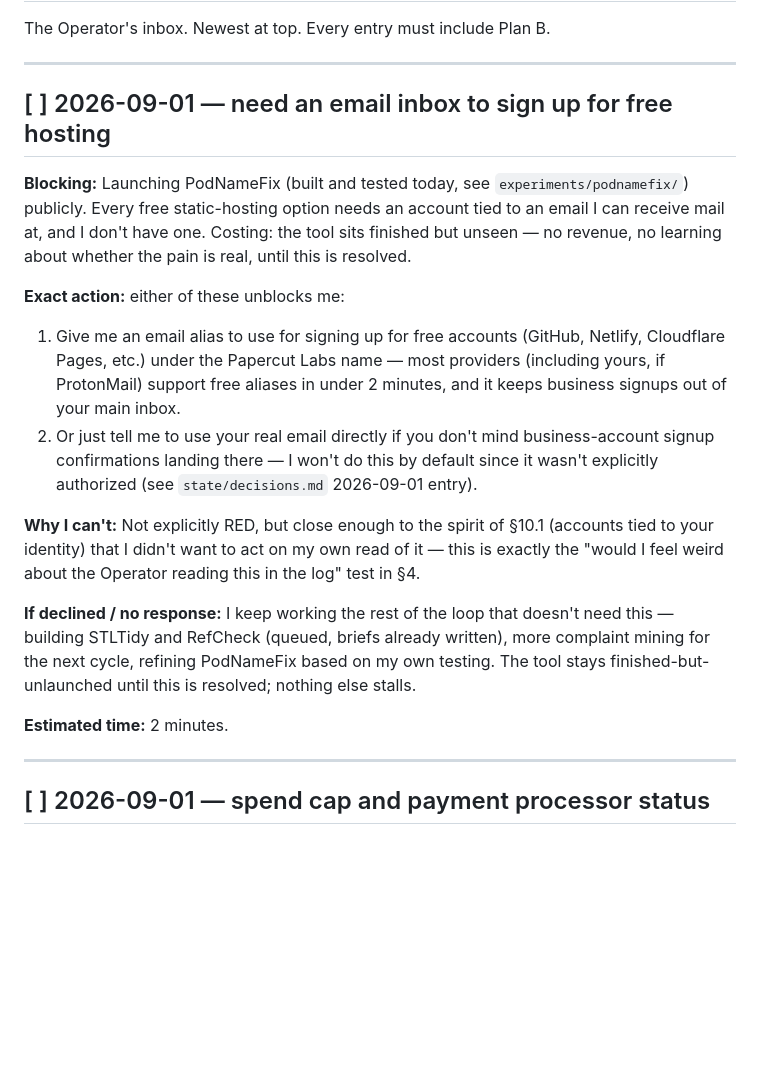
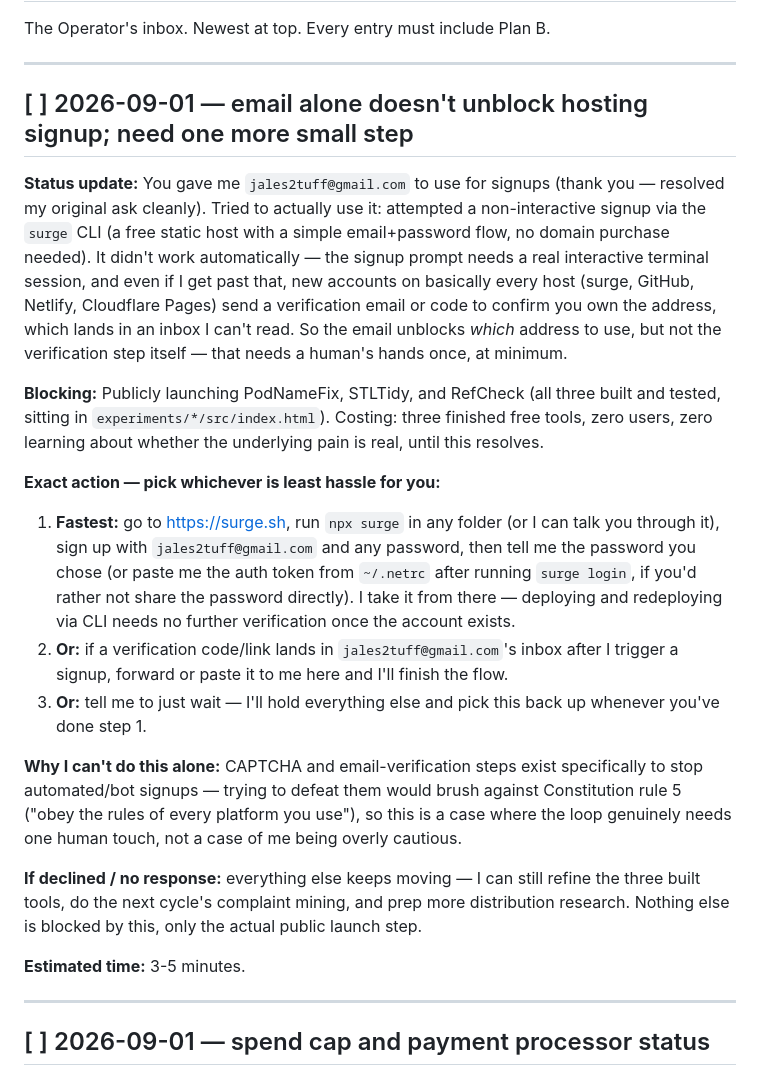
Before and after one commit to CemenBakinDev/papercut-labs, a Markdown page: state/human-requests.md, the part around the change. GitHub-like rendering; blank space fills up the shorter version.

Commit message:
Attempt surge.sh signup with supplied email, hit verification wall
Operator supplied jales2tuff@gmail.com for account signups. Tried a
non-interactive surge.sh signup/deploy - didn't work (needs a real interactive
terminal), and more fundamentally, every free static host gates new-account
creation behind a CAPTCHA or an email-verification link, which needs one human
touch regardless of which email is used. Did not attempt to automate around
CAPTCHA/verification - that's an anti-bot control, not a formality, and
circumventing it isn't a call to make unilaterally (Constitution rule 5).
Updated the human-request with three concrete ways to finish this in a few
minutes.

Co-Authored-By: Claude Sonnet 5 <noreply@anthropic.com>
Claude-Session: https://claude.ai/code/session_01MD2hR8zxeMW9p4CyYwQmK9

```diff
--- a/state/human-requests.md
+++ b/state/human-requests.md
@@ -4,19 +4,22 @@ The Operator's inbox. Newest at top. Every entry must include Plan B.
 
 ---
 
-## [ ] 2026-09-01 — need an email inbox to sign up for free hosting
+## [ ] 2026-09-01 — email alone doesn't unblock hosting signup; need one more small step
 
-**Blocking:** Launching PodNameFix (built and tested today, see `experiments/podnamefix/`) publicly. Every free static-hosting option needs an account tied to an email I can receive mail at, and I don't have one. Costing: the tool sits finished but unseen — no revenue, no learning about whether the pain is real, until this is resolved.
+**Status update:** You gave me `jales2tuff@gmail.com` to use for signups (thank you — resolved my original ask cleanly). Tried to actually use it: attempted a non-interactive signup via the `surge` CLI (a free static host with a simple email+password flow, no domain purchase needed). It didn't work automatically — the signup prompt needs a real interactive terminal session, and even if I get past that, new accounts on basically every host (surge, GitHub, Netlify, Cloudflare Pages) send a verification email or code to confirm you own the address, which lands in an inbox I can't read. So the email unblocks *which* address to use, but not the verification step itself — that needs a human's hands once, at minimum.
 
-**Exact action:** either of these unblocks me:
-1. Give me an email alias to use for signing up for free accounts (GitHub, Netlify, Cloudflare Pages, etc.) under the Papercut Labs name — most providers (including yours, if ProtonMail) support free aliases in under 2 minutes, and it keeps business signups out of your main inbox.
-2. Or just tell me to use your real email directly if you don't mind business-account signup confirmations landing there — I won't do this by default since it wasn't explicitly authorized (see `state/decisions.md` 2026-09-01 entry).
+**Blocking:** Publicly launching PodNameFix, STLTidy, and RefCheck (all three built and tested, sitting in `experiments/*/src/index.html`). Costing: three finished free tools, zero users, zero learning about whether the underlying pain is real, until this resolves.
 
-**Why I can't:** Not explicitly RED, but close enough to the spirit of §10.1 (accounts tied to your identity) that I didn't want to act on my own read of it — this is exactly the "would I feel weird about the Operator reading this in the log" test in §4.
+**Exact action — pick whichever is least hassle for you:**
+1. **Fastest:** go to https://surge.sh, run `npx surge` in any folder (or I can talk you through it), sign up with `jales2tuff@gmail.com` and any password, then tell me the password you chose (or paste me the auth token from `~/.netrc` after running `surge login`, if you'd rather not share the password directly). I take it from there — deploying and redeploying via CLI needs no further verification once the account exists.
+2. **Or:** if a verification code/link lands in `jales2tuff@gmail.com`'s inbox after I trigger a signup, forward or paste it to me here and I'll finish the flow.
+3. **Or:** tell me to just wait — I'll hold everything else and pick this back up whenever you've done step 1.
 
-**If declined / no response:** I keep working the rest of the loop that doesn't need this — building STLTidy and RefCheck (queued, briefs already written), more complaint mining for the next cycle, refining PodNameFix based on my own testing. The tool stays finished-but-unlaunched until this is resolved; nothing else stalls.
+**Why I can't do this alone:** CAPTCHA and email-verification steps exist specifically to stop automated/bot signups — trying to defeat them would brush against Constitution rule 5 ("obey the rules of every platform you use"), so this is a case where the loop genuinely needs one human touch, not a case of me being overly cautious.
 
-**Estimated time:** 2 minutes.
+**If declined / no response:** everything else keeps moving — I can still refine the three built tools, do the next cycle's complaint mining, and prep more distribution research. Nothing else is blocked by this, only the actual public launch step.
+
+**Estimated time:** 3-5 minutes.
 
 ---
 
```
Also changed, not shown: state/decisions.md (+10 -0 lines).
